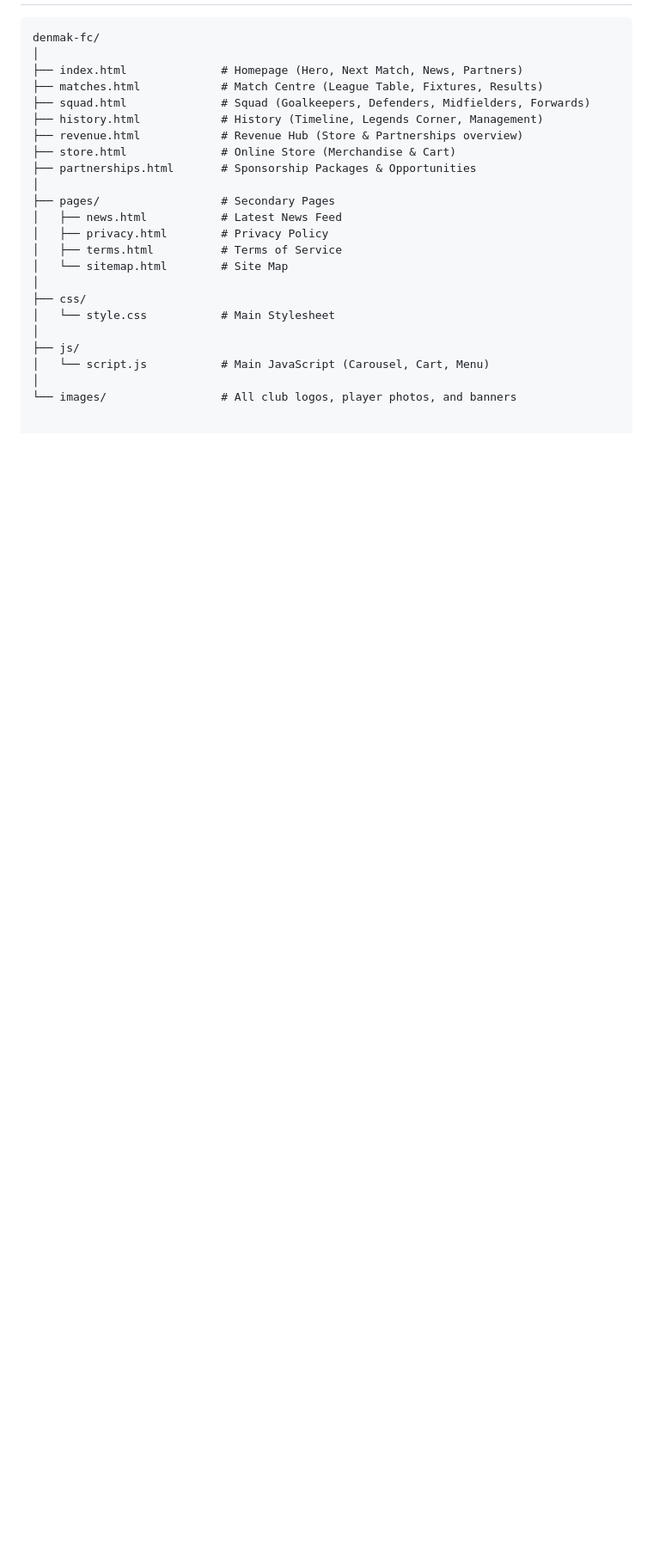
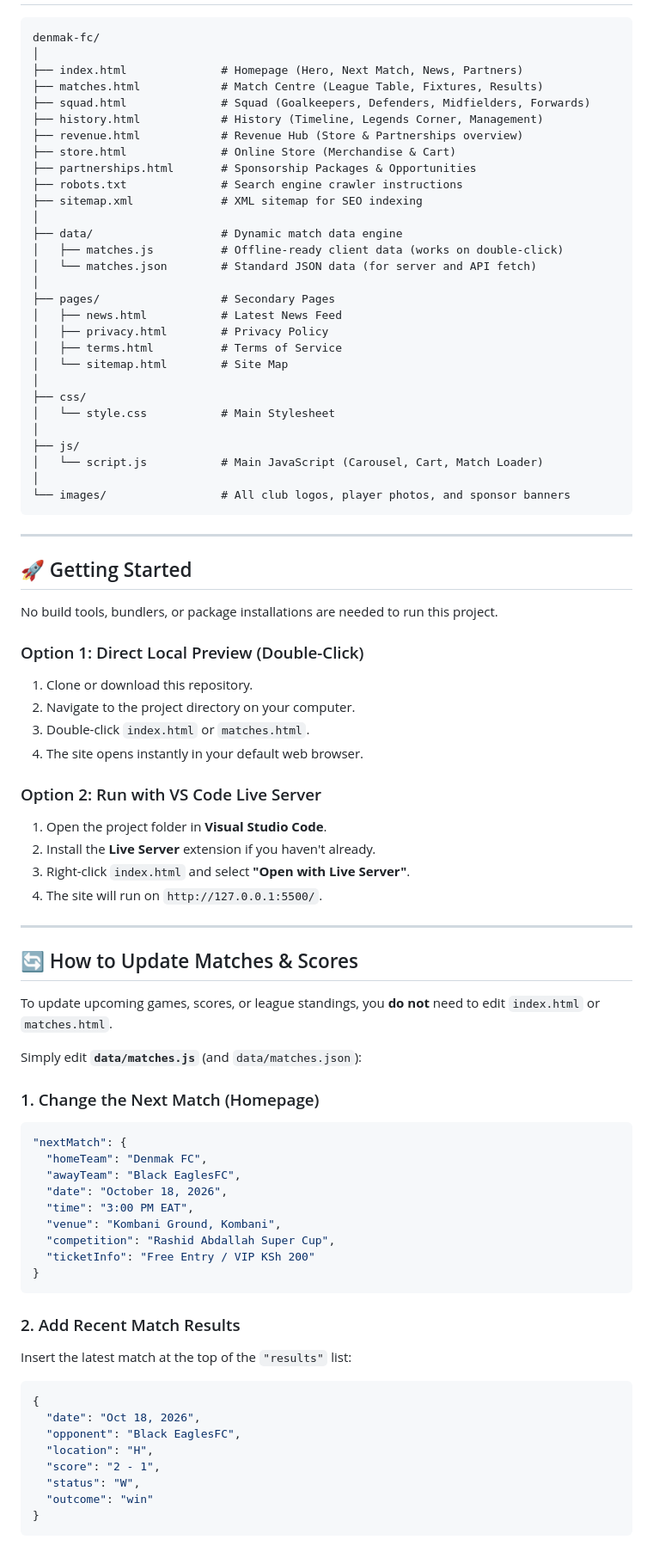
Before and after one commit to mohshante27/Denmak-fc-website, a Markdown page: README.md, the part around one of its changes. Shown at 86% size. GitHub-like rendering; blank space fills up the shorter version.

Commit message:
docs: complete README with project structure, match guide, and setup instructions

````diff
--- a/README.md
+++ b/README.md
@@ -75,6 +77,12 @@ denmak-fc/
 ├── revenue.html            # Revenue Hub (Store & Partnerships overview)
 ├── store.html              # Online Store (Merchandise & Cart)
 ├── partnerships.html       # Sponsorship Packages & Opportunities
+├── robots.txt              # Search engine crawler instructions
+├── sitemap.xml             # XML sitemap for SEO indexing
+│
+├── data/                   # Dynamic match data engine
+│   ├── matches.js          # Offline-ready client data (works on double-click)
+│   └── matches.json        # Standard JSON data (for server and API fetch)
 │
 ├── pages/                  # Secondary Pages
 │   ├── news.html           # Latest News Feed
@@ -86,6 +94,60 @@ denmak-fc/
 │   └── style.css           # Main Stylesheet
 │
 ├── js/
-│   └── script.js           # Main JavaScript (Carousel, Cart, Menu)
+│   └── script.js           # Main JavaScript (Carousel, Cart, Match Loader)
 │
-└── images/                 # All club logos, player photos, and banners
+└── images/                 # All club logos, player photos, and sponsor banners
+```
+
+---
+
+## 🚀 Getting Started
+
+No build tools, bundlers, or package installations are needed to run this project.
+
+### Option 1: Direct Local Preview (Double-Click)
+1. Clone or download this repository.
+2. Navigate to the project directory on your computer.
+3. Double-click `index.html` or `matches.html`.
+4. The site opens instantly in your default web browser.
+
+### Option 2: Run with VS Code Live Server
+1. Open the project folder in **Visual Studio Code**.
+2. Install the **Live Server** extension if you haven't already.
+3. Right-click `index.html` and select **"Open with Live Server"**.
+4. The site will run on `http://127.0.0.1:5500/`.
+
+---
+
+## 🔄 How to Update Matches & Scores
+
+To update upcoming games, scores, or league standings, you **do not** need to edit `index.html` or `matches.html`.
+
+Simply edit **`data/matches.js`** (and `data/matches.json`):
+
+### 1. Change the Next Match (Homepage)
+```javascript
+"nextMatch": {
+  "homeTeam": "Denmak FC",
+  "awayTeam": "Black EaglesFC",
+  "date": "October 18, 2026",
+  "time": "3:00 PM EAT",
+  "venue": "Kombani Ground, Kombani",
+  "competition": "Rashid Abdallah Super Cup",
+  "ticketInfo": "Free Entry / VIP KSh 200"
+}
+```
+
+### 2. Add Recent Match Results
+Insert the latest match at the top of the `"results"` list:
+```javascript
+{
+  "date": "Oct 18, 2026",
+  "opponent": "Black EaglesFC",
+  "location": "H",
+  "score": "2 - 1",
+  "status": "W",
+  "outcome": "win"
+}
+```
+
````
Also changed, not shown: other parts of README.md (+62 -16 lines).
